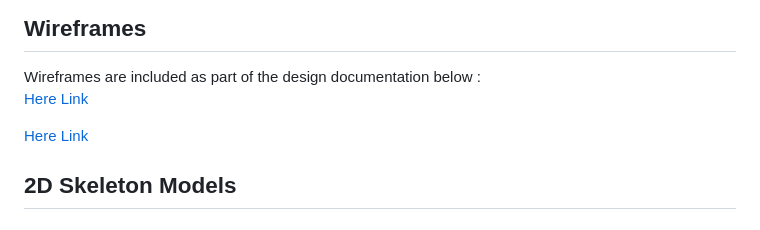
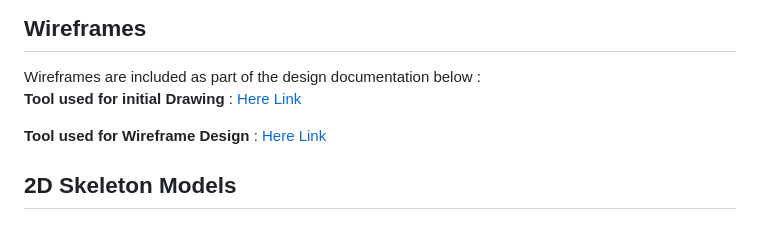
Before and after one commit to Mark-Assessment/p-purohit-my-portfolio-m1-2, a Markdown page: README.md, the part around the change. GitHub-like rendering.

```diff
--- a/README.md
+++ b/README.md
@@ -134,9 +134,9 @@ Imagery is important. The large MS AI-created, background hero image is designed
 
 ## Wireframes
 Wireframes are included as part of the design documentation below :
-[Here Link](https://app.diagrams.net/)
+**Tool used for initial Drawing** : [Here Link](https://app.diagrams.net/)
 
-[Here Link](https://balsamiq.com/)
+**Tool used for Wireframe Design** : [Here Link](https://balsamiq.com/)
 
 
 ## 2D Skeleton Models
```
